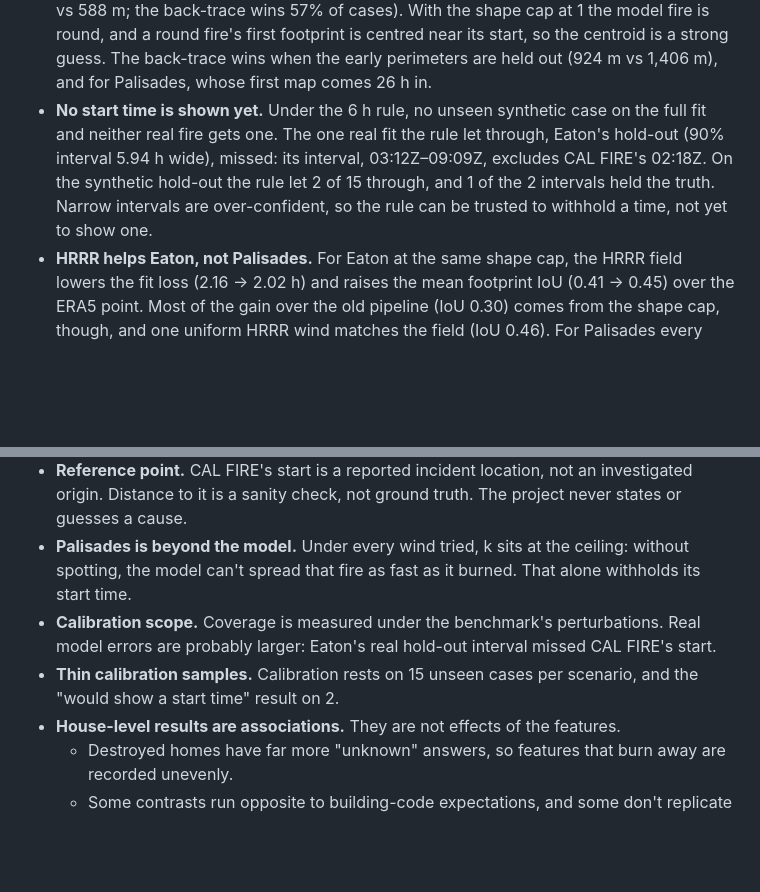
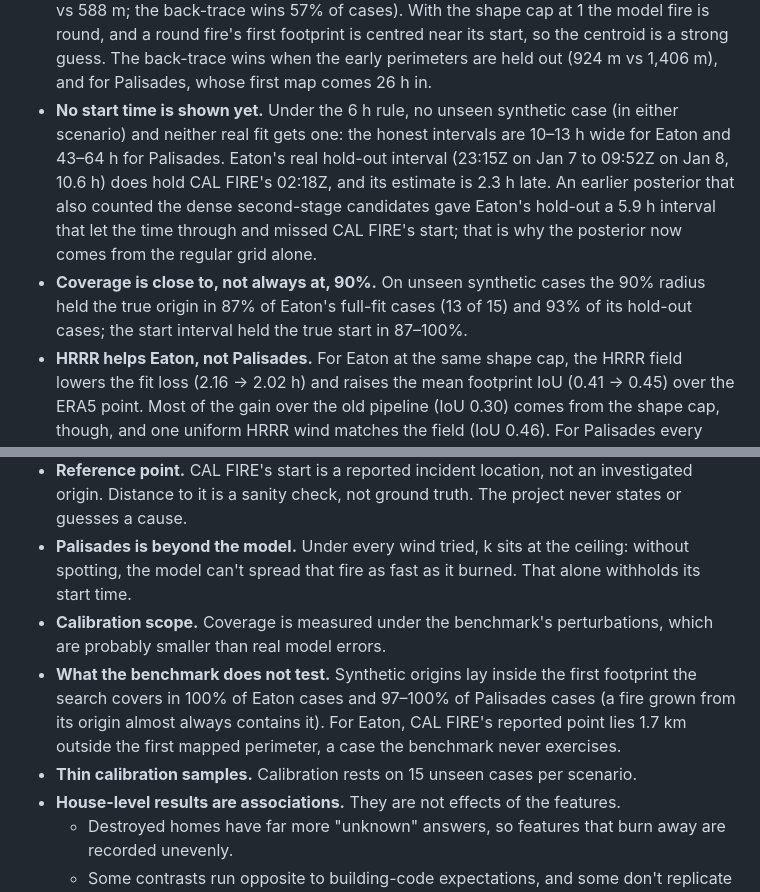
Before and after one commit to jonathantsang26/metahacks, a Markdown page: README.md, 2 parts joined by grey strips. Rendered like a GitHub page; blank space fills up the shorter version.

Commit message:
README: evidence prose matches the stage-1 posterior results; say what the benchmark does not test

```diff
--- a/README.md
+++ b/README.md
@@ -138,7 +138,8 @@ How to read it:
 What it shows:
 - **Start time is where the back-trace beats the baseline.** On synthetic fires its start time is closer than √area back-extrapolation in 93% (Eaton) and 83% (Palisades) of cases.
 - **Location is mixed.** For Eaton the first footprint's centroid is closer on the median (449 m vs 588 m; the back-trace wins 57% of cases). With the shape cap at 1 the model fire is round, and a round fire's first footprint is centred near its start, so the centroid is a strong guess. The back-trace wins when the early perimeters are held out (924 m vs 1,406 m), and for Palisades, whose first map comes 26 h in.
-- **No start time is shown yet.** Under the 6 h rule, no unseen synthetic case on the full fit and neither real fire gets one. The one real fit the rule let through, Eaton's hold-out (90% interval 5.94 h wide), missed: its interval, 03:12Z–09:09Z, excludes CAL FIRE's 02:18Z. On the synthetic hold-out the rule let 2 of 15 through, and 1 of the 2 intervals held the truth. Narrow intervals are over-confident, so the rule can be trusted to withhold a time, not yet to show one.
+- **No start time is shown yet.** Under the 6 h rule, no unseen synthetic case (in either scenario) and neither real fit gets one: the honest intervals are 10–13 h wide for Eaton and 43–64 h for Palisades. Eaton's real hold-out interval (23:15Z on Jan 7 to 09:52Z on Jan 8, 10.6 h) does hold CAL FIRE's 02:18Z, and its estimate is 2.3 h late. An earlier posterior that also counted the dense second-stage candidates gave Eaton's hold-out a 5.9 h interval that let the time through and missed CAL FIRE's start; that is why the posterior now comes from the regular grid alone.
+- **Coverage is close to, not always at, 90%.** On unseen synthetic cases the 90% radius held the true origin in 87% of Eaton's full-fit cases (13 of 15) and 93% of its hold-out cases; the start interval held the true start in 87–100%.
 - **HRRR helps Eaton, not Palisades.** For Eaton at the same shape cap, the HRRR field lowers the fit loss (2.16 → 2.02 h) and raises the mean footprint IoU (0.41 → 0.45) over the ERA5 point. Most of the gain over the old pipeline (IoU 0.30) comes from the shape cap, though, and one uniform HRRR wind matches the field (IoU 0.46). For Palisades every wind variant leaves k at the ceiling: the model can't grow that fire fast enough under any of them.
 
 ## Limitations
@@ -150,8 +151,9 @@ What it shows:
 - **Weather is a model.** HRRR is a model analysis and short-range forecast, not observations. Its station agreement is in `weather_station.json`.
 - **Reference point.** CAL FIRE's start is a reported incident location, not an investigated origin. Distance to it is a sanity check, not ground truth. The project never states or guesses a cause.
 - **Palisades is beyond the model.** Under every wind tried, k sits at the ceiling: without spotting, the model can't spread that fire as fast as it burned. That alone withholds its start time.
-- **Calibration scope.** Coverage is measured under the benchmark's perturbations. Real model errors are probably larger: Eaton's real hold-out interval missed CAL FIRE's start.
-- **Thin calibration samples.** Calibration rests on 15 unseen cases per scenario, and the "would show a start time" result on 2.
+- **Calibration scope.** Coverage is measured under the benchmark's perturbations, which are probably smaller than real model errors.
+- **What the benchmark does not test.** Synthetic origins lay inside the first footprint the search covers in 100% of Eaton cases and 97–100% of Palisades cases (a fire grown from its origin almost always contains it). For Eaton, CAL FIRE's reported point lies 1.7 km outside the first mapped perimeter, a case the benchmark never exercises.
+- **Thin calibration samples.** Calibration rests on 15 unseen cases per scenario.
 - **House-level results are associations.** They are not effects of the features.
   - Destroyed homes have far more "unknown" answers, so features that burn away are recorded unevenly.
   - Some contrasts run opposite to building-code expectations, and some don't replicate across the two fires (see `RESULTS.md`). We report them as they are.
```
